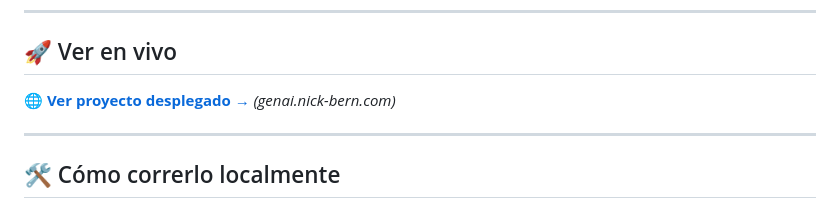
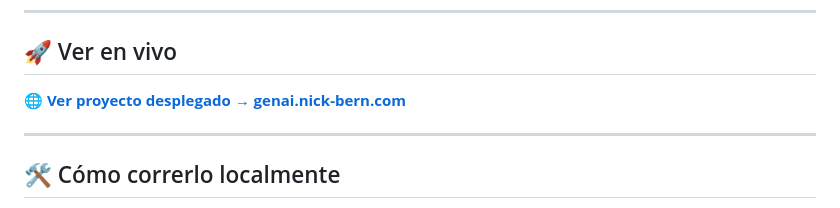
Before and after one commit to DevNico2905/two-ais-one-topic, a Markdown page: README.md, the part around the change. Rendered like a GitHub page.

Commit message:
Last README change, I hope so...

```diff
--- a/README.md
+++ b/README.md
@@ -76,8 +76,7 @@ Aplicación interactiva con navegación por pestañas:
 
 ## 🚀 Ver en vivo
 
-🌐 **[Ver proyecto desplegado →](#)**
-*(genai.nick-bern.com)*
+🌐 **[Ver proyecto desplegado → genai.nick-bern.com](https://genai.nick-bern.com)**
 
 ---
 
```
